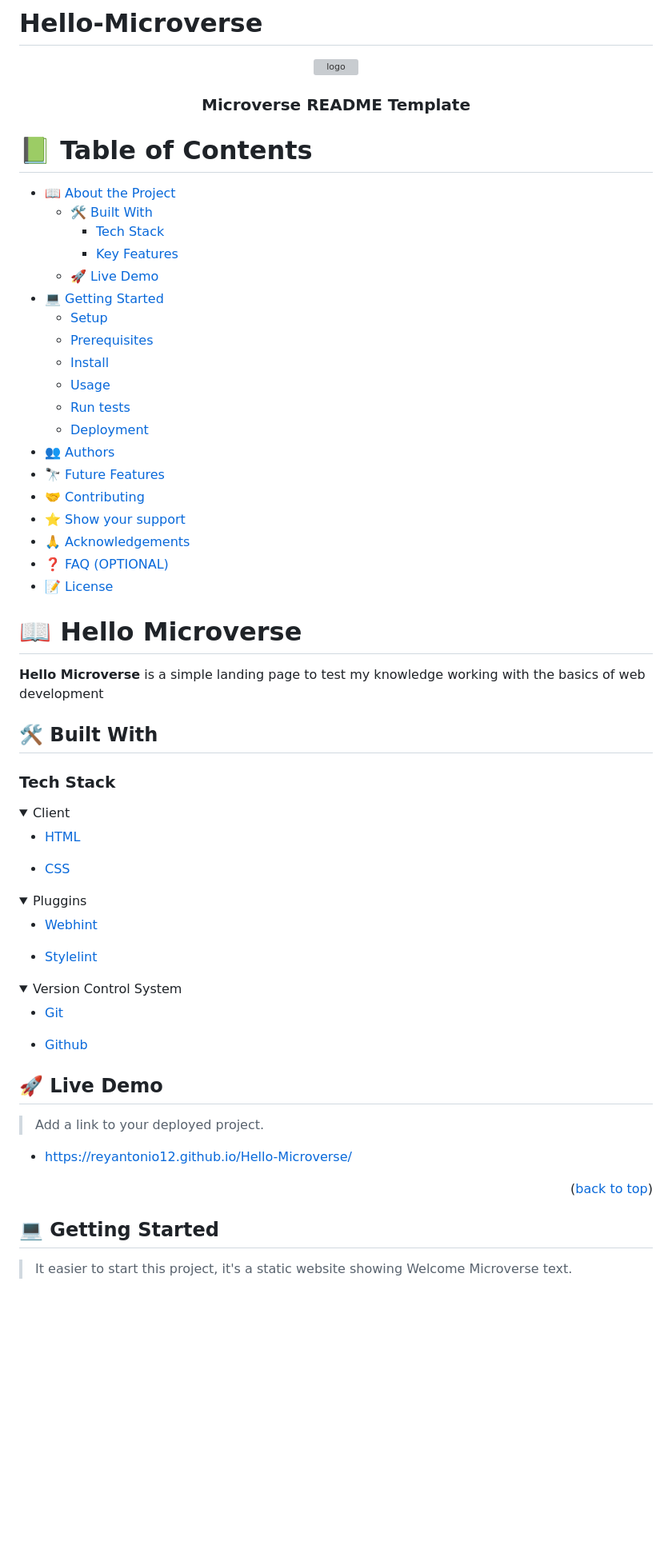
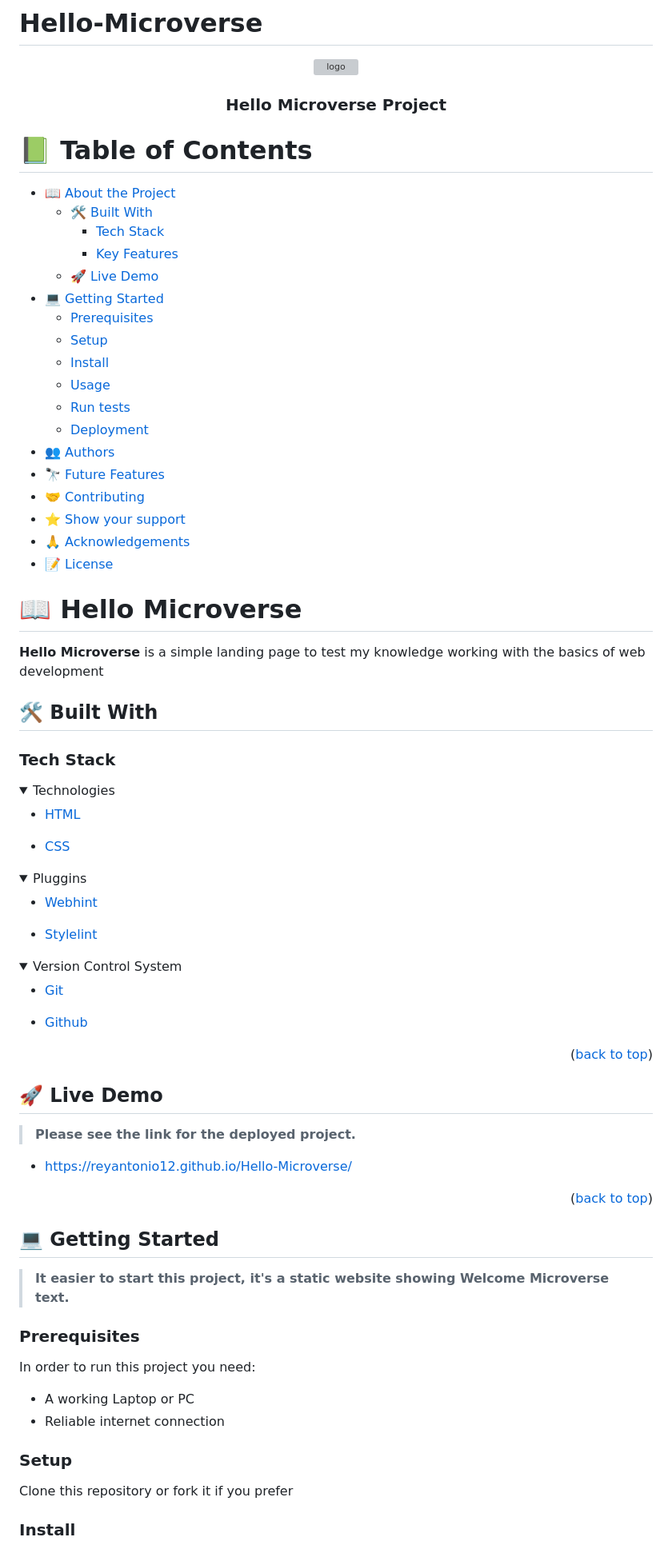
Before and after one commit to ReyAntonio12/Hello-Microverse, a Markdown page: README.md, the part around one of its changes. Shown at 80% size. Drawn GitHub-style; folded sections open; blank space fills up the shorter version; grey boxes are pictures that could not be loaded.

```diff
--- a/README.md
+++ b/README.md
@@ -4,7 +4,7 @@
   <img src="images\murple_logo.png" alt="logo" width="140"  height="auto" />
   <br/>
 
-  <h3><b>Microverse README Template</b></h3>
+  <h3><b>Hello Microverse Project</b></h3>
 
 </div>
 
@@ -16,8 +16,8 @@
     - [Key Features](#key-features)
   - [🚀 Live Demo](#live-demo)
 - [💻 Getting Started](#getting-started)
+  - [Prerequisites](#prerequisites)
   - [Setup](#setup)
-  - [Prerequisites](#prerequisites)
   - [Install](#install)
   - [Usage](#usage)
   - [Run tests](#run-tests)
@@ -27,7 +27,6 @@
 - [🤝 Contributing](#contributing)
 - [⭐️ Show your support](#support)
 - [🙏 Acknowledgements](#acknowledgements)
-- [❓ FAQ (OPTIONAL)](#faq)
 - [📝 License](#license)
 
 # 📖 Hello Microverse <a name="about-project"></a>
@@ -39,7 +38,7 @@
 ### Tech Stack <a name="tech-stack"></a>
 
 <details>
-  <summary>Client</summary>
+  <summary>Technologies</summary>
   <ul>
     <li><a href="https://lenguajehtml.com/">HTML</a></li>
   </ul>
@@ -68,9 +67,11 @@
   </ul>
 </details>
 
+<p align="right">(<a href="#readme-top">back to top</a>)</p>
+
 ## 🚀 Live Demo <a name="live-demo"></a>
 
-> Add a link to your deployed project.
+> <strong>Please see the link for the deployed project.</strong>
 
 - https://reyantonio12.github.io/Hello-Microverse/
 
@@ -78,4 +79,17 @@
 
 ## 💻 Getting Started <a name="getting-started"></a>
 
-> It easier to start this project, it's a static website showing Welcome Microverse text.
+> <strong>It easier to start this project, it's a static website showing Welcome Microverse text.</strong>
+
+### Prerequisites
+
+In order to run this project you need:
+- A working Laptop or PC
+- Reliable internet connection
+
+### Setup
+
+Clone this repository or fork it if you prefer
+
+### Install
+
```
Also changed, not shown: other parts of README.md (+33 -4 lines), MIT.md (added, +19 -0 lines).
